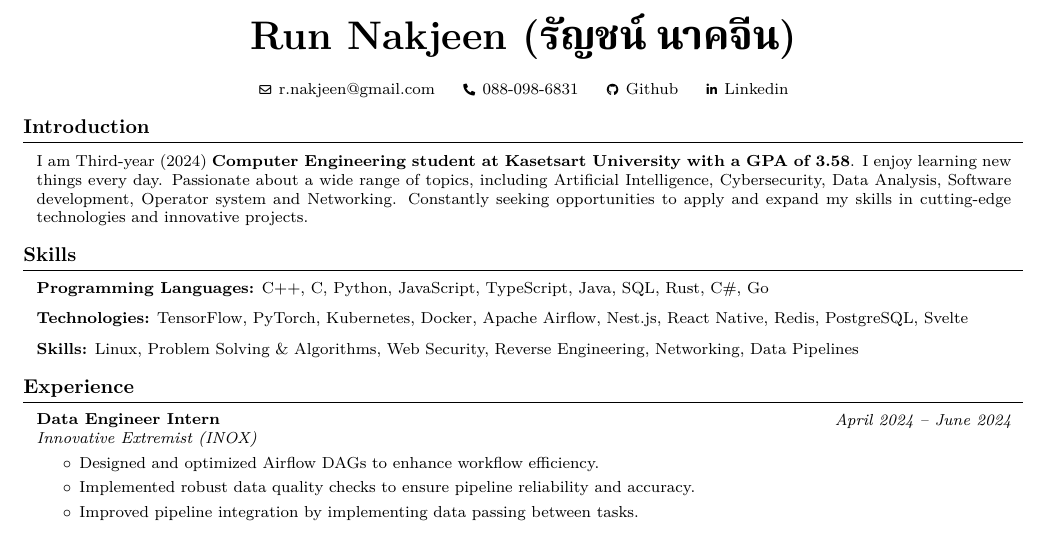
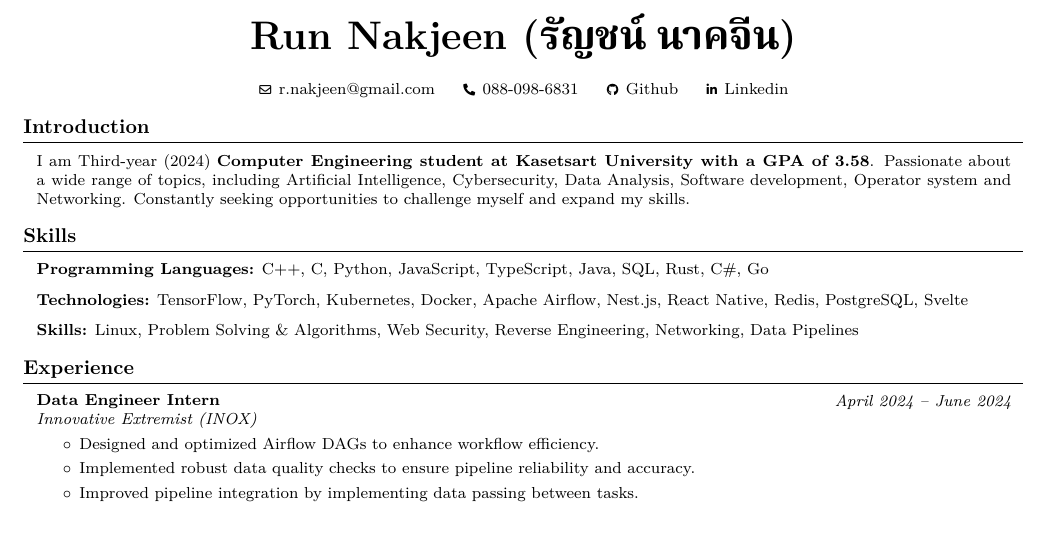
Before and after one commit to Rmjp/cv, a LaTeX document (main.tex): part of the page, cut so that both start at the same text. Compiled offline with XeLaTeX; a missing font is replaced by an installed copy or a similar font.

Commit message:
Refine introduction section in main.tex for clarity and conciseness

```diff
--- a/main.tex
+++ b/main.tex
@@ -177,7 +177,9 @@
     \section{Introduction}
 
         \begin{onecolentry}
-            I am Third-year (2024) \textbf{Computer Engineering student at Kasetsart University with a GPA of 3.58}. I enjoy learning new things every day. Passionate about a wide range of topics, including Artificial Intelligence, Cybersecurity, Data Analysis, Software development, Operator system and Networking. Constantly seeking opportunities to apply and expand my skills in cutting-edge technologies and innovative projects.
+            I am Third-year (2024) \textbf{Computer Engineering student at Kasetsart University with a GPA of 3.58}.
+            Passionate about a wide range of topics, including Artificial Intelligence, Cybersecurity, Data Analysis, Software development, Operator system and Networking.
+            Constantly seeking opportunities to challenge myself and expand my skills.
         \end{onecolentry}
 
     \section{Skills}
```
Also changed, not shown: main.pdf.
